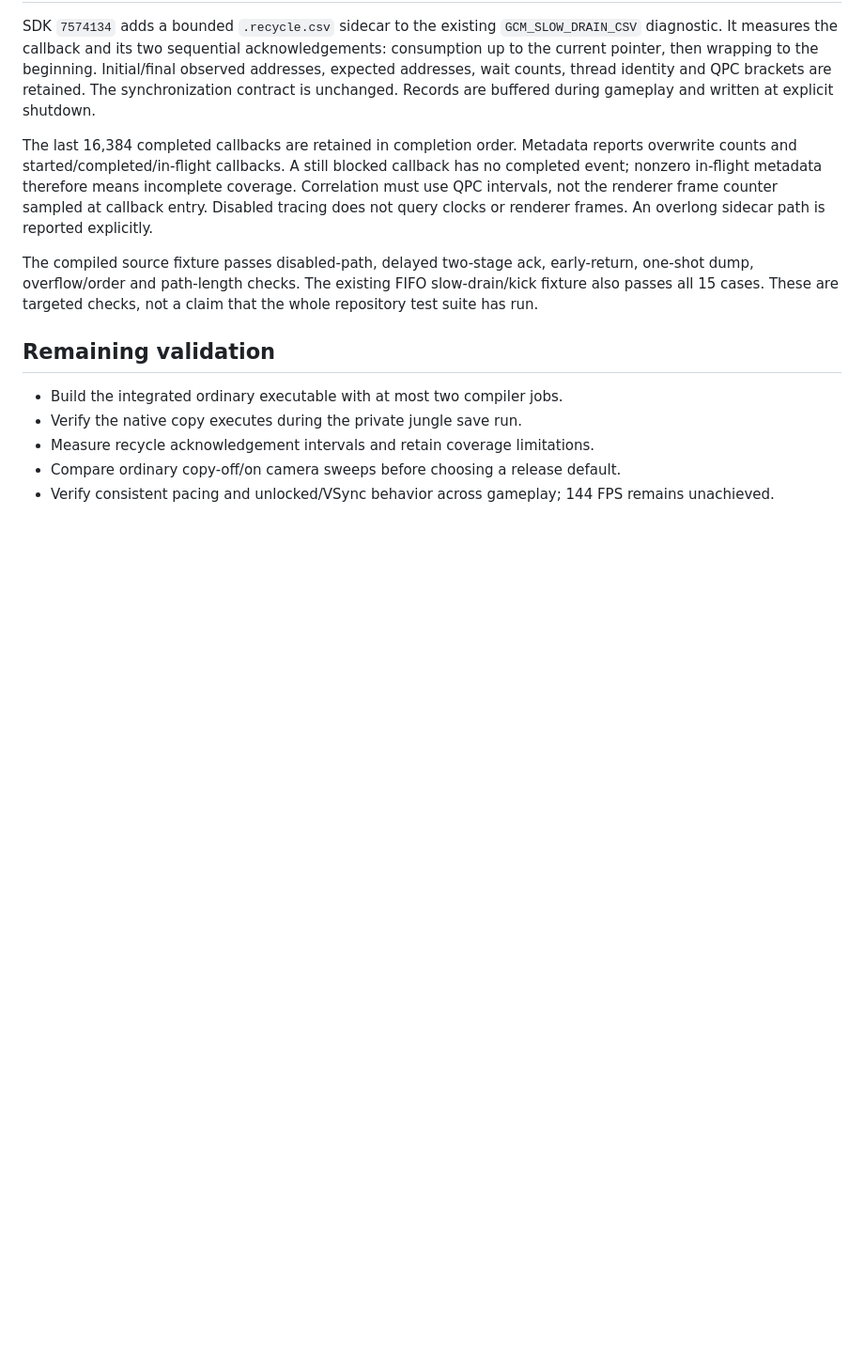
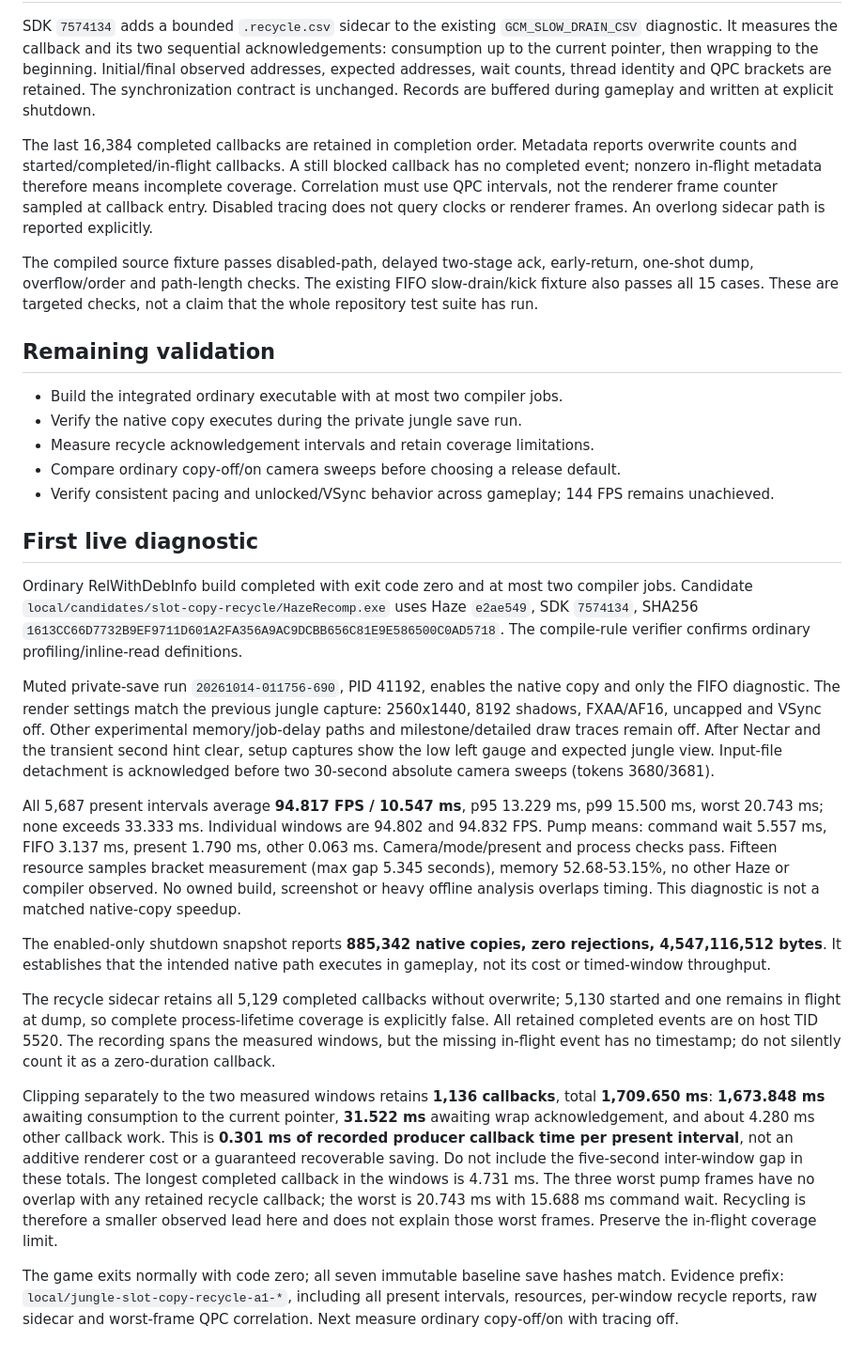
Before and after one commit to exterkamp/haze-recomp, a Markdown page: docs/performance-slot-copy-recycle-2026-10-14.md, the part around the change. Shown at 94% size. Drawn GitHub-style; blank space fills up the shorter version.

Commit message:
docs: measure native copy use and bound recycle costs (#38, #35)

```diff
--- a/docs/performance-slot-copy-recycle-2026-10-14.md
+++ b/docs/performance-slot-copy-recycle-2026-10-14.md
@@ -61,3 +61,53 @@ not a claim that the whole repository test suite has run.
 - Compare ordinary copy-off/on camera sweeps before choosing a release default.
 - Verify consistent pacing and unlocked/VSync behavior across gameplay; 144 FPS
   remains unachieved.
+
+## First live diagnostic
+
+Ordinary RelWithDebInfo build completed with exit code zero and at most two
+compiler jobs. Candidate `local/candidates/slot-copy-recycle/HazeRecomp.exe`
+uses Haze `e2ae549`, SDK `7574134`, SHA256
+`1613CC66D7732B9EF9711D601A2FA356A9AC9DCBB656C81E9E586500C0AD5718`.
+The compile-rule verifier confirms ordinary profiling/inline-read definitions.
+
+Muted private-save run `20261014-011756-690`, PID 41192, enables the native copy
+and only the FIFO diagnostic. The render settings match the previous jungle
+capture: 2560x1440, 8192 shadows, FXAA/AF16, uncapped and VSync off. Other
+experimental memory/job-delay paths and milestone/detailed draw traces remain
+off. After Nectar and the transient second hint clear, setup captures show the
+low left gauge and expected jungle view. Input-file detachment is acknowledged
+before two 30-second absolute camera sweeps (tokens 3680/3681).
+
+All 5,687 present intervals average **94.817 FPS / 10.547 ms**, p95 13.229 ms,
+p99 15.500 ms, worst 20.743 ms; none exceeds 33.333 ms. Individual windows are
+94.802 and 94.832 FPS. Pump means: command wait 5.557 ms, FIFO 3.137 ms, present
+1.790 ms, other 0.063 ms. Camera/mode/present and process checks pass. Fifteen
+resource samples bracket measurement (max gap 5.345 seconds), memory 52.68-53.15%,
+no other Haze or compiler observed. No owned build, screenshot or heavy offline
+analysis overlaps timing. This diagnostic is not a matched native-copy speedup.
+
+The enabled-only shutdown snapshot reports **885,342 native copies, zero
+rejections, 4,547,116,512 bytes**. It establishes that the intended native path
+executes in gameplay, not its cost or timed-window throughput.
+
+The recycle sidecar retains all 5,129 completed callbacks without overwrite;
+5,130 started and one remains in flight at dump, so complete process-lifetime
+coverage is explicitly false. All retained completed events are on host TID
+5520. The recording spans the measured windows, but the missing in-flight event
+has no timestamp; do not silently count it as a zero-duration callback.
+
+Clipping separately to the two measured windows retains **1,136 callbacks**,
+total **1,709.650 ms**: **1,673.848 ms** awaiting consumption to the current
+pointer, **31.522 ms** awaiting wrap acknowledgement, and about 4.280 ms other
+callback work. This is **0.301 ms of recorded producer callback time per present
+interval**, not an additive renderer cost or a guaranteed recoverable saving.
+Do not include the five-second inter-window gap in these totals. The longest
+completed callback in the windows is 4.731 ms. The three worst pump frames have
+no overlap with any retained recycle callback; the worst is 20.743 ms with
+15.688 ms command wait. Recycling is therefore a smaller observed lead here
+and does not explain those worst frames. Preserve the in-flight coverage limit.
+
+The game exits normally with code zero; all seven immutable baseline save
+hashes match. Evidence prefix: `local/jungle-slot-copy-recycle-a1-*`, including
+all present intervals, resources, per-window recycle reports, raw sidecar and
+worst-frame QPC correlation. Next measure ordinary copy-off/on with tracing off.
```
